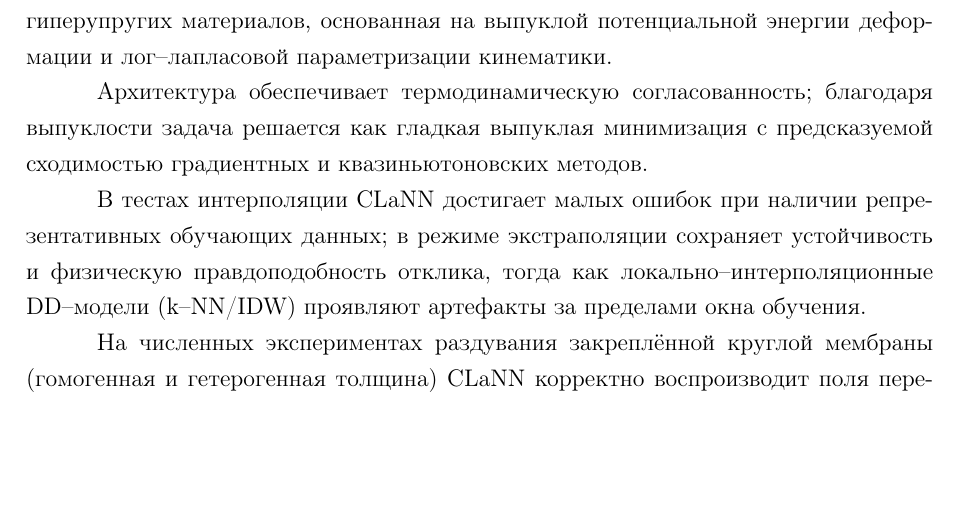
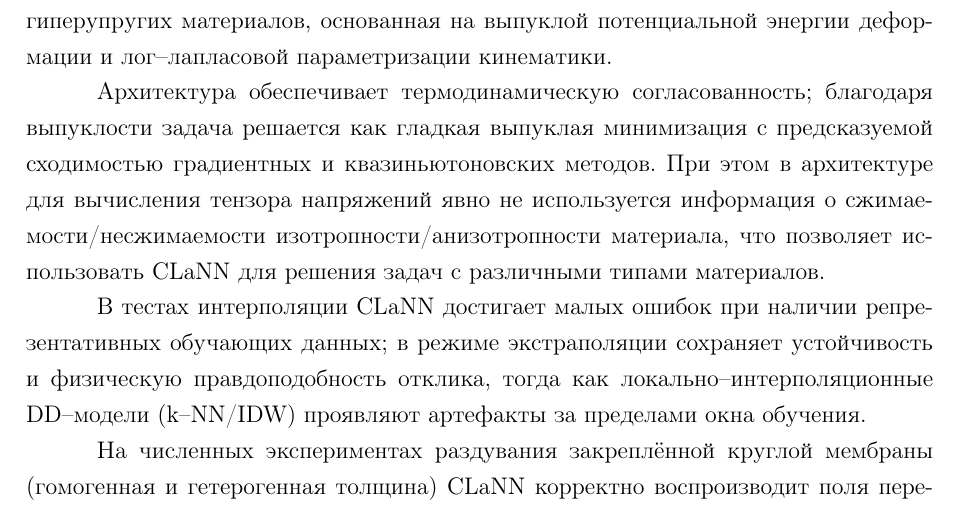
Before and after one commit to 23Grammer58/clann_paper, a LaTeX document (main_rus.tex, which reads parts/chapter_clann.tex): part of page 17 of 23, cut so that both start at the same text, the shorter picture padded with empty space. Compiled offline with pdfLaTeX.

Commit message:
Добавил абзац заключения

```diff
--- a/parts/chapter_clann.tex
+++ b/parts/chapter_clann.tex
@@ -709,6 +709,8 @@ kNN & 993 & -- \\
   Архитектура обеспечивает термодинамическую согласованность; благодаря
   выпуклости задача решается как гладкая выпуклая минимизация с предсказуемой сходимостью градиентных и
   квазиньютоновских методов.
+  При этом в архитектуре для вычисления тензора напряжений явно не используется информация о сжимаемости/несжимаемости изотропности/анизотропности
+  материала, что позволяет использовать CLaNN для решения задач с различными типами материалов.
 
   В тестах интерполяции CLaNN достигает малых ошибок при наличии репрезентативных обучающих данных; в режиме
   экстраполяции сохраняет устойчивость и физическую правдоподобность отклика,
```
